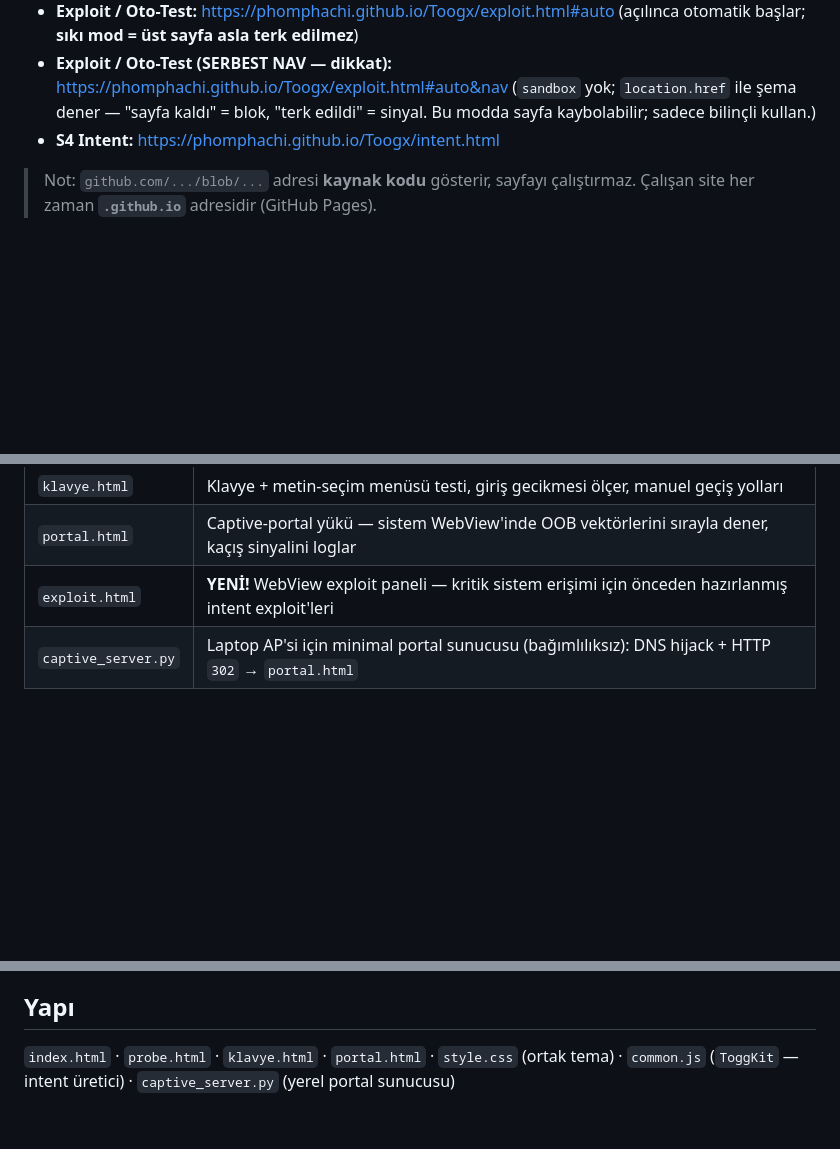
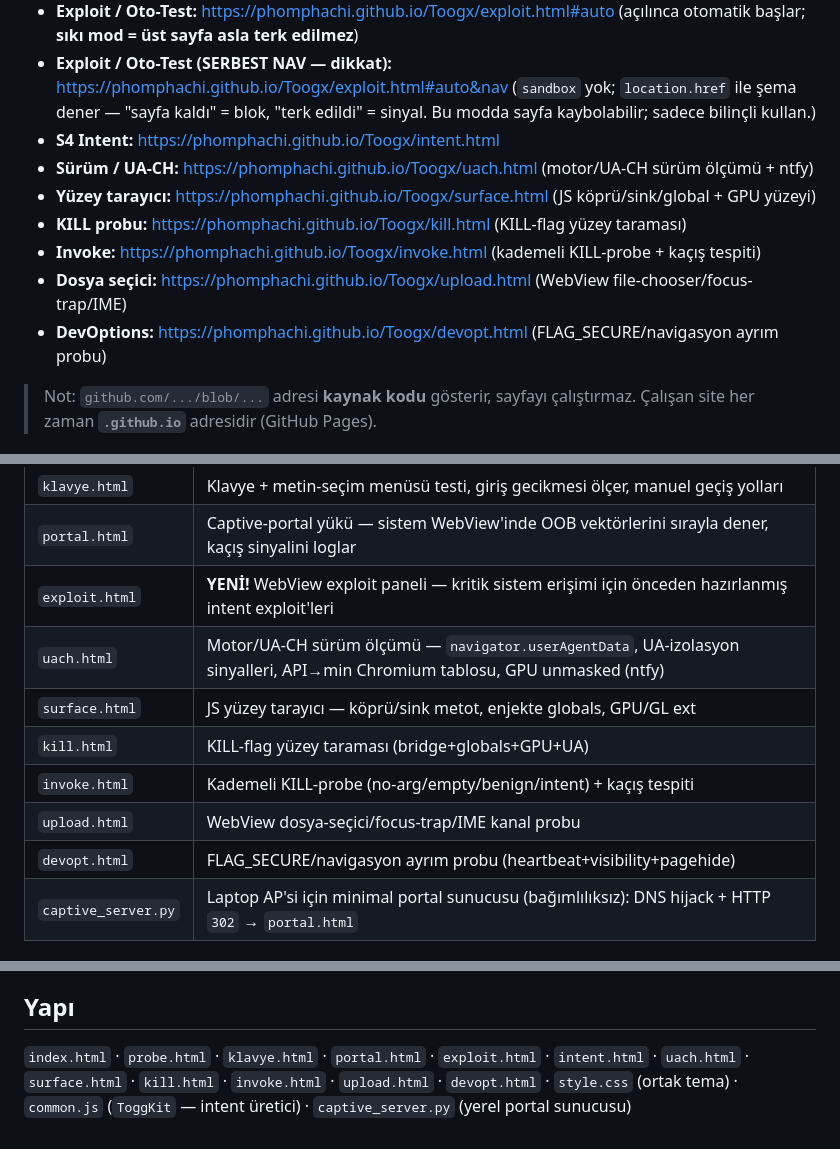
Before and after one commit to phomphachi/Toogx, a Markdown page: README.md, 3 parts joined by grey strips. GitHub-like rendering; blank space fills up the shorter version.

Commit message:
README: uach/surface/kill/invoke/upload/devopt dogrudan link + tablo + Yapi

```diff
--- a/README.md
+++ b/README.md
@@ -20,6 +20,12 @@ Kendi aracının (Togg) IVI/WebView yüzeyini **park hâlinde** test eden statik
 - **Exploit / Oto-Test:** https://phomphachi.github.io/Toogx/exploit.html#auto  (açılınca otomatik başlar; **sıkı mod = üst sayfa asla terk edilmez**)
 - **Exploit / Oto-Test (SERBEST NAV — dikkat):** https://phomphachi.github.io/Toogx/exploit.html#auto&nav  (`sandbox` yok; `location.href` ile şema dener — "sayfa kaldı" = blok, "terk edildi" = sinyal. Bu modda sayfa kaybolabilir; sadece bilinçli kullan.)
 - **S4 Intent:** https://phomphachi.github.io/Toogx/intent.html
+- **Sürüm / UA-CH:** https://phomphachi.github.io/Toogx/uach.html  (motor/UA-CH sürüm ölçümü + ntfy)
+- **Yüzey tarayıcı:** https://phomphachi.github.io/Toogx/surface.html  (JS köprü/sink/global + GPU yüzeyi)
+- **KILL probu:** https://phomphachi.github.io/Toogx/kill.html  (KILL-flag yüzey taraması)
+- **Invoke:** https://phomphachi.github.io/Toogx/invoke.html  (kademeli KILL-probe + kaçış tespiti)
+- **Dosya seçici:** https://phomphachi.github.io/Toogx/upload.html  (WebView file-chooser/focus-trap/IME)
+- **DevOptions:** https://phomphachi.github.io/Toogx/devopt.html  (FLAG_SECURE/navigasyon ayrım probu)
 
 > Not: `github.com/.../blob/...` adresi **kaynak kodu** gösterir, sayfayı çalıştırmaz.
 > Çalışan site her zaman **`.github.io`** adresidir (GitHub Pages).
@@ -32,6 +38,12 @@ Kendi aracının (Togg) IVI/WebView yüzeyini **park hâlinde** test eden statik
 | `klavye.html` | Klavye + metin-seçim menüsü testi, giriş gecikmesi ölçer, manuel geçiş yolları |
 | `portal.html` | Captive-portal yükü — sistem WebView'inde OOB vektörlerini sırayla dener, kaçış sinyalini loglar |
 | `exploit.html` | **YENİ!** WebView exploit paneli — kritik sistem erişimi için önceden hazırlanmış intent exploit'leri |
+| `uach.html` | Motor/UA-CH sürüm ölçümü — `navigator.userAgentData`, UA-izolasyon sinyalleri, API→min Chromium tablosu, GPU unmasked (ntfy) |
+| `surface.html` | JS yüzey tarayıcı — köprü/sink metot, enjekte globals, GPU/GL ext |
+| `kill.html` | KILL-flag yüzey taraması (bridge+globals+GPU+UA) |
+| `invoke.html` | Kademeli KILL-probe (no-arg/empty/benign/intent) + kaçış tespiti |
+| `upload.html` | WebView dosya-seçici/focus-trap/IME kanal probu |
+| `devopt.html` | FLAG_SECURE/navigasyon ayrım probu (heartbeat+visibility+pagehide) |
 | `captive_server.py` | Laptop AP'si için minimal portal sunucusu (bağımlılıksız): DNS hijack + HTTP `302` → `portal.html` |
 
 ## Kullanım
@@ -49,4 +61,4 @@ Aracı laptopun AP'sine bağlayıp **sistem WebView'inde** `portal.html`'i açt
 > Düz hotspot portal **tetiklemez**; tetikleyen şey DNS'i laptop IP'sine çevirip HTTP'yi `302`'lemektir (bu sunucu onu yapar).
 
 ## Yapı
-`index.html` · `probe.html` · `klavye.html` · `portal.html` · `style.css` (ortak tema) · `common.js` (`ToggKit` — intent üretici) · `captive_server.py` (yerel portal sunucusu)
+`index.html` · `probe.html` · `klavye.html` · `portal.html` · `exploit.html` · `intent.html` · `uach.html` · `surface.html` · `kill.html` · `invoke.html` · `upload.html` · `devopt.html` · `style.css` (ortak tema) · `common.js` (`ToggKit` — intent üretici) · `captive_server.py` (yerel portal sunucusu)
```
